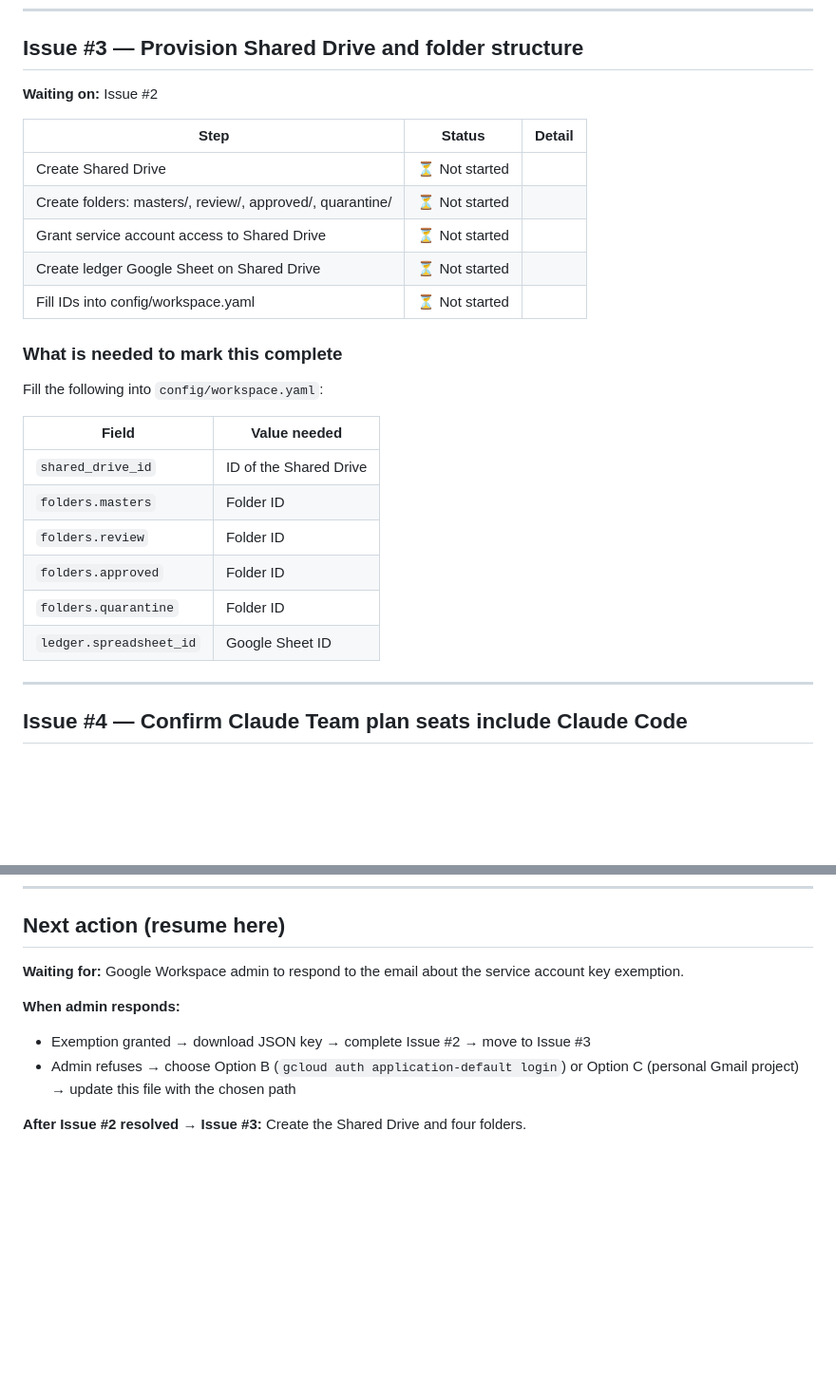
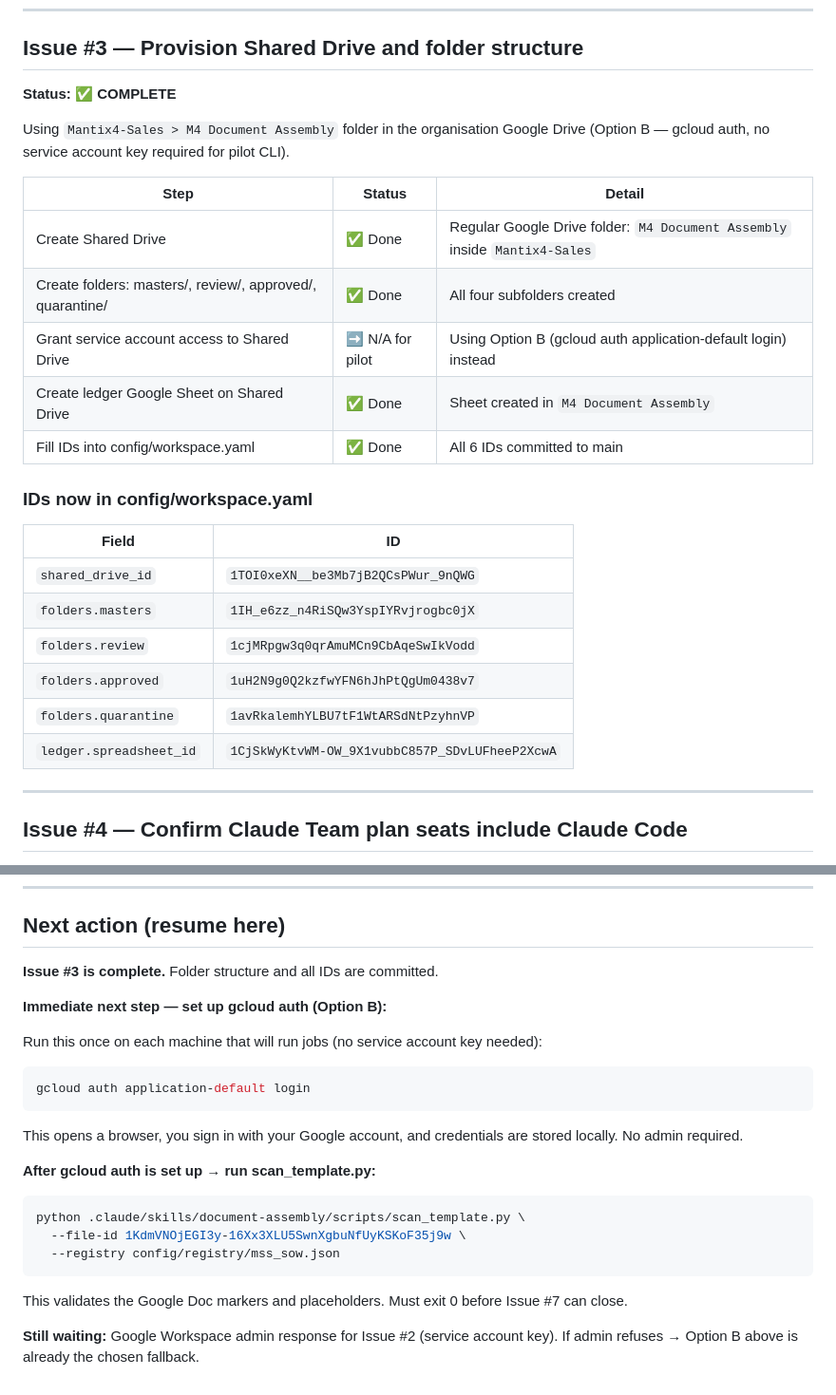
Before and after one commit to AnthonySHM/M4-Sales-Automation, a Markdown page: Human_tasks_progress.md, 2 parts joined by grey strips. Shown at 95% size. Drawn GitHub-style; blank space fills up the shorter version.

Commit message:
docs(progress): mark Issue #3 complete, update Issue #7 master template steps
- Issue #3 all steps done: folders created, IDs committed, gcloud auth chosen for pilot
- Issue #7: master Google Doc created and uploaded, markers and placeholders added,
  scan_template.py step remaining (needs gcloud auth)
- Next action updated: gcloud auth setup then scan_template.py

Co-Authored-By: Claude Sonnet 4.6 <noreply@anthropic.com>

````diff
--- a/Human_tasks_progress.md
+++ b/Human_tasks_progress.md
@@ -53,27 +53,28 @@ The organisation has a policy that prevents service account key creation. An ema
 
 ## Issue #3 — Provision Shared Drive and folder structure
 
-**Waiting on:** Issue #2
+**Status: ✅ COMPLETE**
+
+Using `Mantix4-Sales > M4 Document Assembly` folder in the organisation Google Drive (Option B — gcloud auth, no service account key required for pilot CLI).
 
 | Step | Status | Detail |
 |---|---|---|
-| Create Shared Drive | ⏳ Not started | |
-| Create folders: masters/, review/, approved/, quarantine/ | ⏳ Not started | |
-| Grant service account access to Shared Drive | ⏳ Not started | |
-| Create ledger Google Sheet on Shared Drive | ⏳ Not started | |
-| Fill IDs into config/workspace.yaml | ⏳ Not started | |
+| Create Shared Drive | ✅ Done | Regular Google Drive folder: `M4 Document Assembly` inside `Mantix4-Sales` |
+| Create folders: masters/, review/, approved/, quarantine/ | ✅ Done | All four subfolders created |
+| Grant service account access to Shared Drive | ➡️ N/A for pilot | Using Option B (gcloud auth application-default login) instead |
+| Create ledger Google Sheet on Shared Drive | ✅ Done | Sheet created in `M4 Document Assembly` |
+| Fill IDs into config/workspace.yaml | ✅ Done | All 6 IDs committed to main |
 
-### What is needed to mark this complete
-Fill the following into `config/workspace.yaml`:
+### IDs now in config/workspace.yaml
 
-| Field | Value needed |
+| Field | ID |
 |---|---|
-| `shared_drive_id` | ID of the Shared Drive |
-| `folders.masters` | Folder ID |
-| `folders.review` | Folder ID |
-| `folders.approved` | Folder ID |
-| `folders.quarantine` | Folder ID |
-| `ledger.spreadsheet_id` | Google Sheet ID |
+| `shared_drive_id` | `1TOI0xeXN__be3Mb7jB2QCsPWur_9nQWG` |
+| `folders.masters` | `1IH_e6zz_n4RiSQw3YspIYRvjrogbc0jX` |
+| `folders.review` | `1cjMRpgw3q0qrAmuMCn9CbAqeSwIkVodd` |
+| `folders.approved` | `1uH2N9g0Q2kzfwYFN6hJhPtQgUm0438v7` |
+| `folders.quarantine` | `1avRkalemhYLBU7tF1WtARSdNtPzyhnVP` |
+| `ledger.spreadsheet_id` | `1CjSkWyKtvWM-OW_9X1vubbC857P_SDvLUFheeP2XcwA` |
 
 ---
 
@@ -263,10 +264,22 @@ These steps require no Google infrastructure and can be completed immediately:
 
 ## Next action (resume here)
 
-**Waiting for:** Google Workspace admin to respond to the email about the service account key exemption.
+**Issue #3 is complete.** Folder structure and all IDs are committed.
 
-**When admin responds:**
-- Exemption granted → download JSON key → complete Issue #2 → move to Issue #3
-- Admin refuses → choose Option B (`gcloud auth application-default login`) or Option C (personal Gmail project) → update this file with the chosen path
+**Immediate next step — set up gcloud auth (Option B):**
 
-**After Issue #2 resolved → Issue #3:** Create the Shared Drive and four folders.
+Run this once on each machine that will run jobs (no service account key needed):
+```bash
+gcloud auth application-default login
+```
+This opens a browser, you sign in with your Google account, and credentials are stored locally. No admin required.
+
+**After gcloud auth is set up → run scan_template.py:**
+```bash
+python .claude/skills/document-assembly/scripts/scan_template.py \
+  --file-id 1KdmVNOjEGI3y-16Xx3XLU5SwnXgbuNfUyKSKoF35j9w \
+  --registry config/registry/mss_sow.json
+```
+This validates the Google Doc markers and placeholders. Must exit 0 before Issue #7 can close.
+
+**Still waiting:** Google Workspace admin response for Issue #2 (service account key). If admin refuses → Option B above is already the chosen fallback.
````
Also changed, not shown: other parts of Human_tasks_progress.md (+7 -7 lines).
